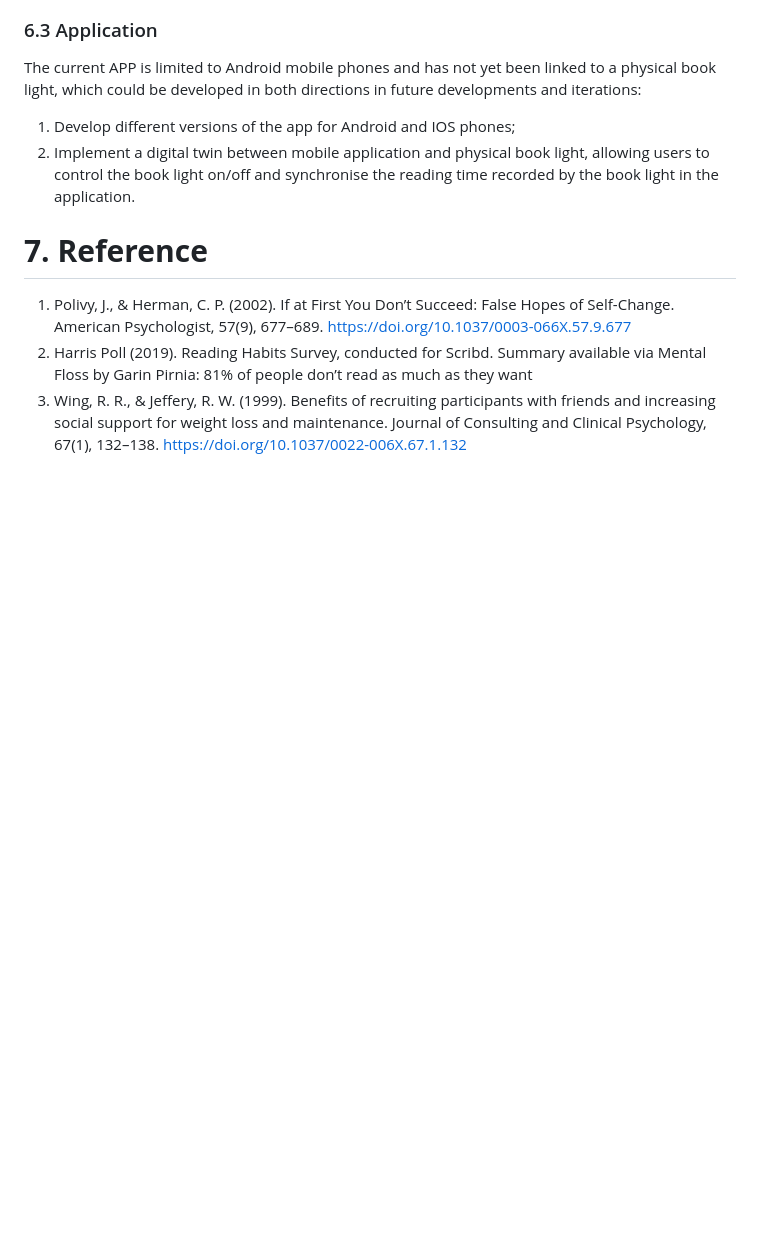
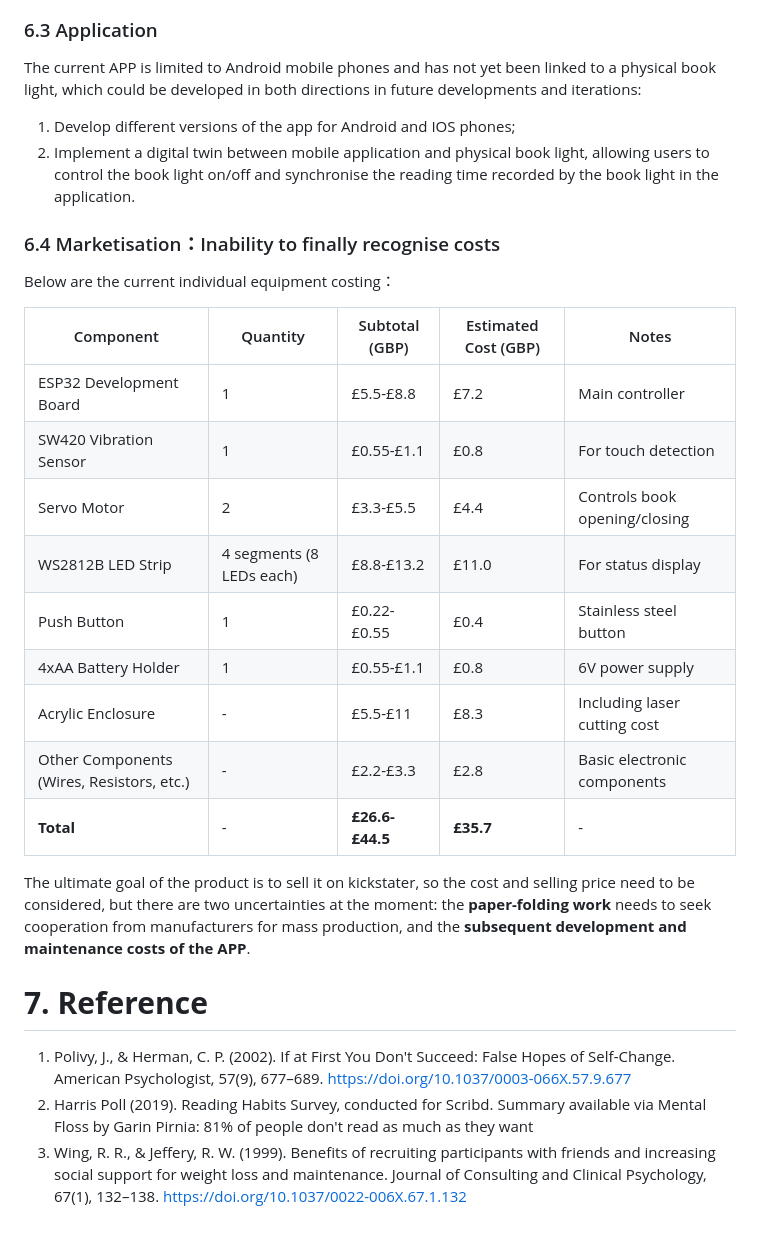
Before and after one commit to Youngwer/CASA0021_GPP, a Markdown page: README.md, the part around one of its changes. Drawn GitHub-style; blank space fills up the shorter version.

Commit message:
Add cost

```diff
--- a/README.md
+++ b/README.md
@@ -536,8 +537,25 @@ The current APP is limited to Android mobile phones and has not yet been linked
 1) Develop different versions of the app for Android and IOS phones;
 2) Implement a digital twin between mobile application and physical book light, allowing users to control the book light on/off and synchronise the reading time recorded by the book light in the application.
 
+### 6.4 Marketisation：Inability to finally recognise costs
+Below are the current individual equipment costing：
+
+| Component | Quantity | Subtotal (GBP) | Estimated Cost (GBP) | Notes |
+|-----------|----------|---------------|---------------------|-------|
+| ESP32 Development Board | 1 | £5.5-£8.8 | £7.2 | Main controller |
+| SW420 Vibration Sensor | 1 | £0.55-£1.1 | £0.8 | For touch detection |
+| Servo Motor | 2 | £3.3-£5.5 | £4.4 | Controls book opening/closing |
+| WS2812B LED Strip | 4 segments (8 LEDs each) | £8.8-£13.2 | £11.0 | For status display |
+| Push Button | 1 | £0.22-£0.55 | £0.4 | Stainless steel button |
+| 4xAA Battery Holder | 1 | £0.55-£1.1 | £0.8 | 6V power supply |
+| Acrylic Enclosure | - | £5.5-£11 | £8.3 | Including laser cutting cost |
+| Other Components (Wires, Resistors, etc.) | - | £2.2-£3.3 | £2.8 | Basic electronic components |
+| **Total** | - | **£26.6-£44.5** | **£35.7** | - |
+
+
+The ultimate goal of the product is to sell it on kickstater, so the cost and selling price need to be considered, but there are two uncertainties at the moment: the **paper-folding work** needs to seek cooperation from manufacturers for mass production, and the **subsequent development and maintenance costs of the APP**.
 
 # **7. Reference**
-1) Polivy, J., & Herman, C. P. (2002). If at First You Don’t Succeed: False Hopes of Self-Change. American Psychologist, 57(9), 677–689. https://doi.org/10.1037/0003-066X.57.9.677
-2) Harris Poll (2019). Reading Habits Survey, conducted for Scribd. Summary available via Mental Floss by Garin Pirnia: 81% of people don’t read as much as they want
+1) Polivy, J., & Herman, C. P. (2002). If at First You Don't Succeed: False Hopes of Self-Change. American Psychologist, 57(9), 677–689. https://doi.org/10.1037/0003-066X.57.9.677
+2) Harris Poll (2019). Reading Habits Survey, conducted for Scribd. Summary available via Mental Floss by Garin Pirnia: 81% of people don't read as much as they want
 3) Wing, R. R., & Jeffery, R. W. (1999). Benefits of recruiting participants with friends and increasing social support for weight loss and maintenance. Journal of Consulting and Clinical Psychology, 67(1), 132–138. https://doi.org/10.1037/0022-006X.67.1.132
```
Also changed, not shown: other parts of README.md (+1 -0 lines).
